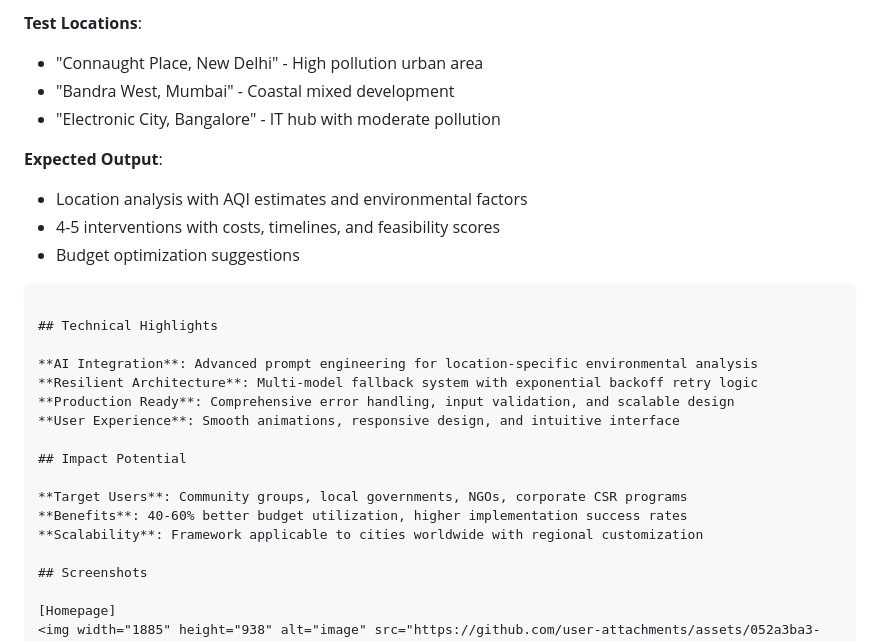
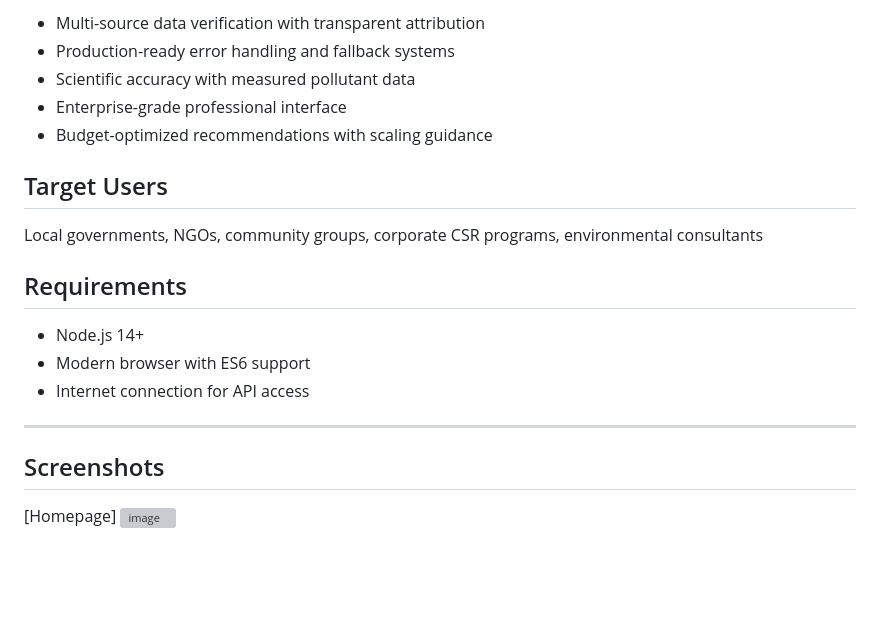
Before and after one commit to Ayui12/AirSense, a Markdown page: README.md, the part around one of its changes. GitHub-like rendering; blank space fills up the shorter version; grey boxes are pictures that could not be loaded.

````diff
--- a/README.md
+++ b/README.md
@@ -81,28 +75,21 @@ npm start
 
-**Test Locations**:
-- "Connaught Place, New Delhi" - High pollution urban area
-- "Bandra West, Mumbai" - Coastal mixed development
-- "Electronic City, Bangalore" - IT hub with moderate pollution
+- Multi-source data verification with transparent attribution
+- Production-ready error handling and fallback systems
+- Scientific accuracy with measured pollutant data
+- Enterprise-grade professional interface
+- Budget-optimized recommendations with scaling guidance
 
-**Expected Output**:
-- Location analysis with AQI estimates and environmental factors
-- 4-5 interventions with costs, timelines, and feasibility scores
-- Budget optimization suggestions
+## Target Users
 
-```
+Local governments, NGOs, community groups, corporate CSR programs, environmental consultants
 
-## Technical Highlights
+## Requirements
 
-**AI Integration**: Advanced prompt engineering for location-specific environmental analysis
-**Resilient Architecture**: Multi-model fallback system with exponential backoff retry logic
-**Production Ready**: Comprehensive error handling, input validation, and scalable design
-**User Experience**: Smooth animations, responsive design, and intuitive interface
+- Node.js 14+
+- Modern browser with ES6 support
+- Internet connection for API access
 
-## Impact Potential
-
-**Target Users**: Community groups, local governments, NGOs, corporate CSR programs
-**Benefits**: 40-60% better budget utilization, higher implementation success rates
-**Scalability**: Framework applicable to cities worldwide with regional customization
+---
 
 ## Screenshots
 
````
Also changed, not shown: other parts of README.md (+52 -58 lines).
